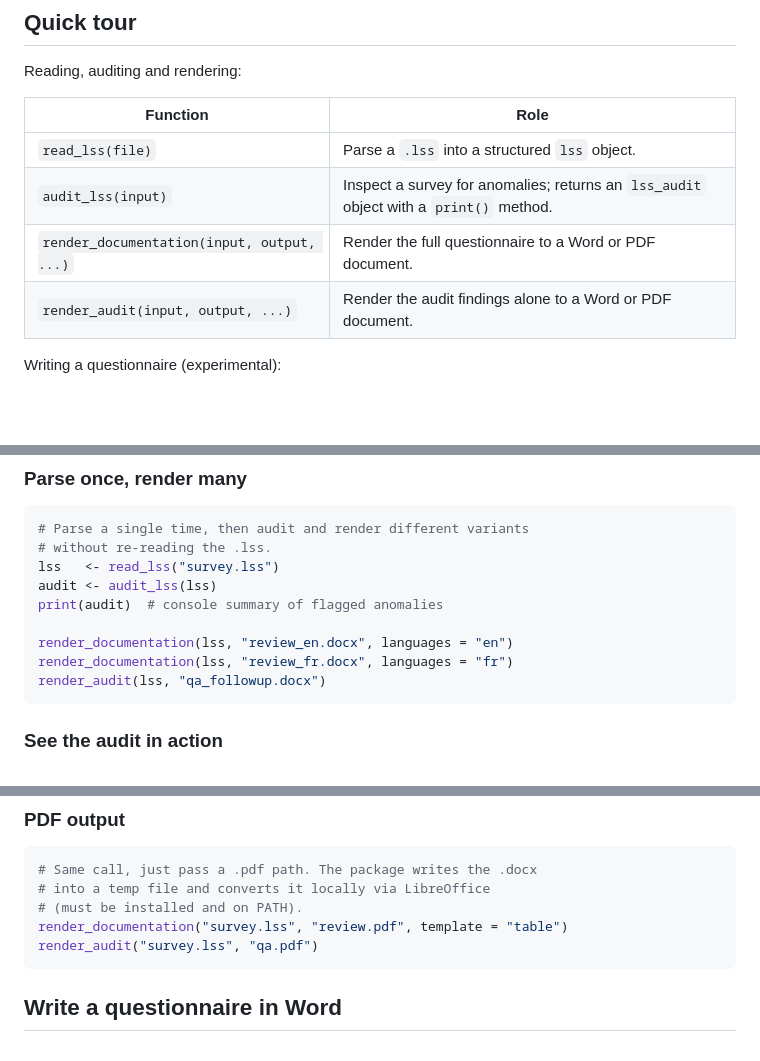
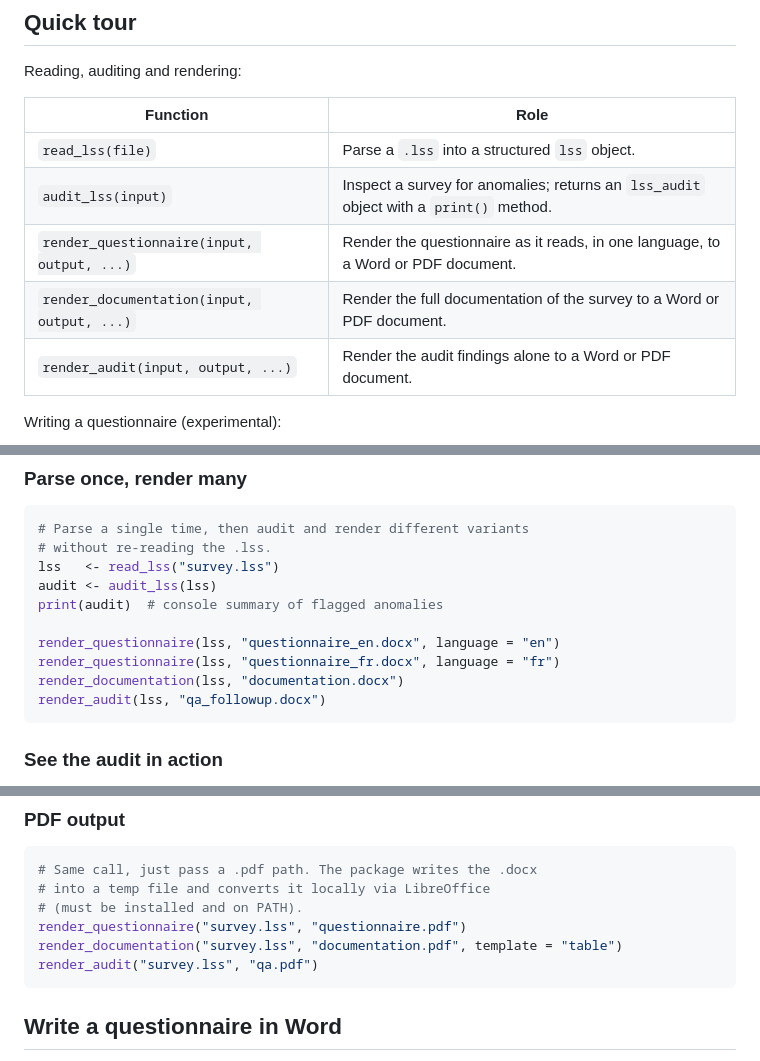
Before and after one commit to amaltawfik/lssdoc, a Markdown page: README.md, 3 parts joined by grey strips. Drawn GitHub-style; blank space fills up the shorter version.

````diff
--- a/README.md
+++ b/README.md
@@ -130,7 +135,8 @@ Reading, auditing and rendering:
 |----|----|
 | `read_lss(file)` | Parse a `.lss` into a structured `lss` object. |
 | `audit_lss(input)` | Inspect a survey for anomalies; returns an `lss_audit` object with a `print()` method. |
-| `render_documentation(input, output, ...)` | Render the full questionnaire to a Word or PDF document. |
+| `render_questionnaire(input, output, ...)` | Render the questionnaire as it reads, in one language, to a Word or PDF document. |
+| `render_documentation(input, output, ...)` | Render the full documentation of the survey to a Word or PDF document. |
 | `render_audit(input, output, ...)` | Render the audit findings alone to a Word or PDF document. |
 
 Writing a questionnaire (experimental):
@@ -243,8 +277,9 @@ lss   <- read_lss("survey.lss")
 audit <- audit_lss(lss)
 print(audit)  # console summary of flagged anomalies
 
-render_documentation(lss, "review_en.docx", languages = "en")
-render_documentation(lss, "review_fr.docx", languages = "fr")
+render_questionnaire(lss, "questionnaire_en.docx", language = "en")
+render_questionnaire(lss, "questionnaire_fr.docx", language = "fr")
+render_documentation(lss, "documentation.docx")
 render_audit(lss, "qa_followup.docx")
 ```
 
@@ -275,7 +310,8 @@ audit_lss(read_lss(demo))
 # Same call, just pass a .pdf path. The package writes the .docx
 # into a temp file and converts it locally via LibreOffice
 # (must be installed and on PATH).
-render_documentation("survey.lss", "review.pdf", template = "table")
+render_questionnaire("survey.lss", "questionnaire.pdf")
+render_documentation("survey.lss", "documentation.pdf", template = "table")
 render_audit("survey.lss", "qa.pdf")
 ```
 
````
Also changed, not shown: other parts of README.md (+59 -26 lines), NEWS.md (+1 -1 lines), man/figures/questionnaire.png (added), 8 other files.
